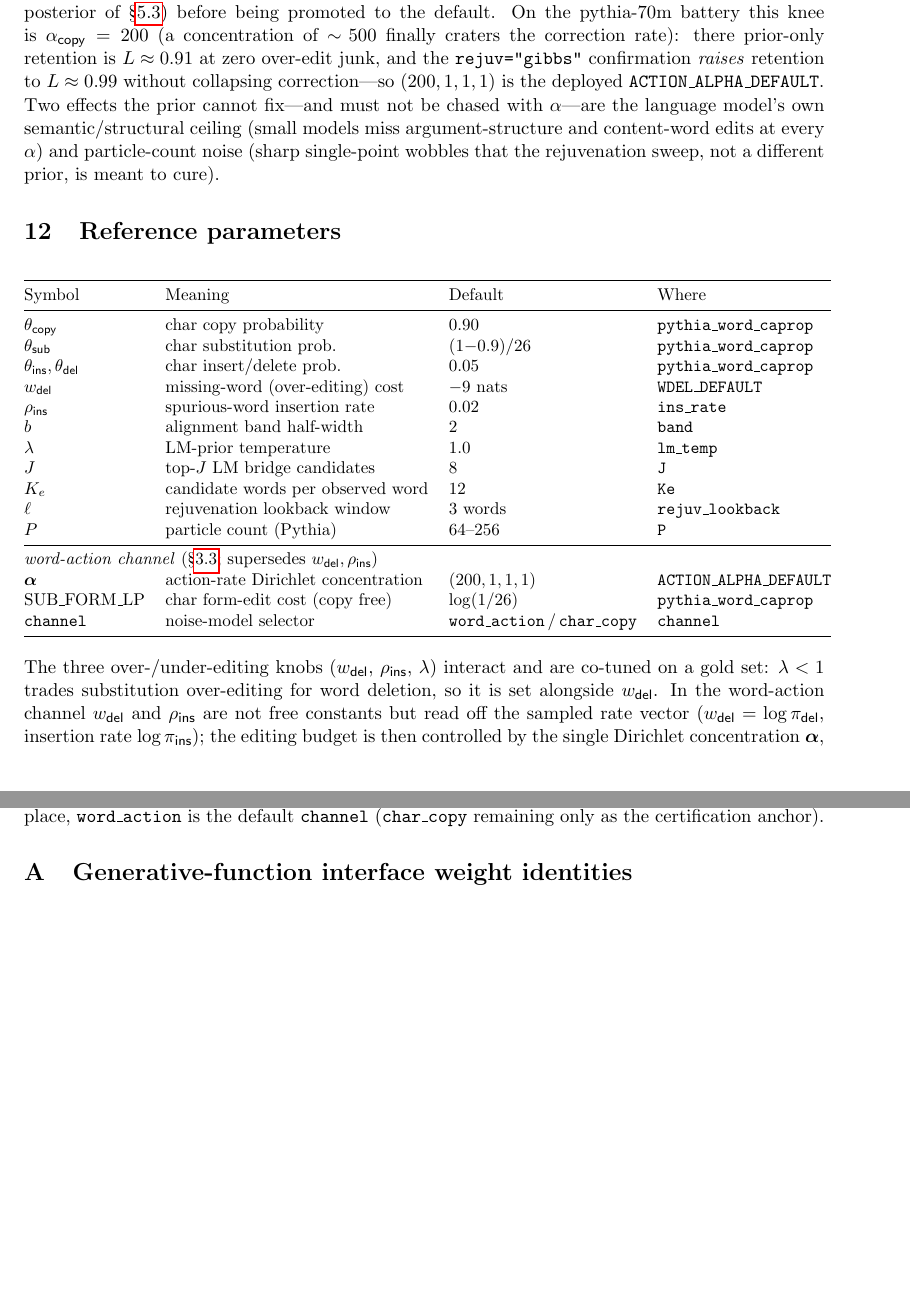
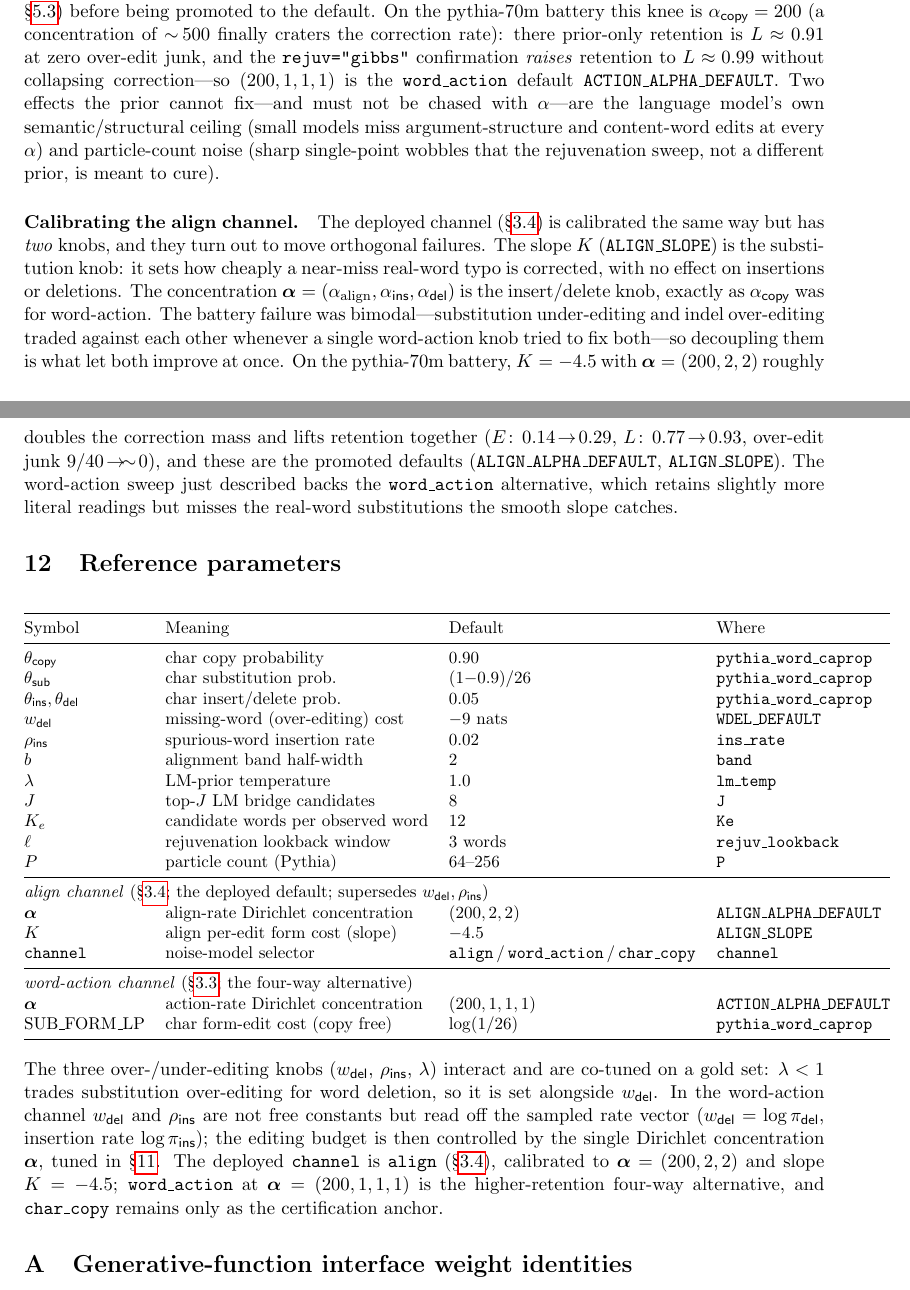
Before and after one commit to thomashikaru/noisy_channel_model, a LaTeX paper (src/genjax_port/docs/model_current.tex): two parts of pages 16 and 17 of 18, joined at a grey line, cut so that both start at the same text, the shorter picture padded with empty space. Compiled offline with pdfLaTeX.

Commit message:
docs: document the align channel (now the deployment default)
Adds a Part I subsection on the align channel (efe204d): the 3-way
(align,ins,del) action that merges copy+sub, with the smooth per-edit
slope K as the single over-editing knob (K*d edit-distance emission).
Updates the channel selector (two -> three values), the overview, the
calibration section (the joint K + alpha=(200,2,2) sweep), and the
reference-parameters table + default statement to name align as the
deployed default. word_action is reframed as the four-way alternative.

Co-Authored-By: Claude Fable 5 <noreply@anthropic.com>

```diff
--- a/src/genjax_port/docs/model_current.tex
+++ b/src/genjax_port/docs/model_current.tex
@@ -852,11 +892,25 @@ $\actdist$ posterior of \S\ref{sec:rejuv-theta}) before being promoted to the de
 pythia-70m battery this knee is $\alpha_{\copyact}=200$ (a concentration of $\sim\!500$ finally craters
 the correction rate): there prior-only retention is $L\approx0.91$ at zero over-edit junk, and the
 \code{rejuv="gibbs"} confirmation \emph{raises} retention to $L\approx0.99$ without collapsing
-correction---so $(200,1,1,1)$ is the deployed \code{ACTION\_ALPHA\_DEFAULT}. Two effects the
-prior cannot fix---and must not be chased with $\alpha$---are the language model's own
+correction---so $(200,1,1,1)$ is the \code{word\_action} default \code{ACTION\_ALPHA\_DEFAULT}. Two
+effects the prior cannot fix---and must not be chased with $\alpha$---are the language model's own
 semantic/structural ceiling (small models miss argument-structure and content-word edits at every
 $\alpha$) and particle-count noise (sharp single-point wobbles that the rejuvenation sweep, not a
 different prior, is meant to cure).
+
+\paragraph{Calibrating the align channel.} The deployed channel (\S\ref{sec:align}) is calibrated the
+same way but has \emph{two} knobs, and they turn out to move orthogonal failures. The slope $K$
+(\code{ALIGN\_SLOPE}) is the substitution knob: it sets how cheaply a near-miss real-word typo is
+corrected, with no effect on insertions or deletions. The concentration
+$\bm\alpha = (\alpha_{\mathrm{align}}, \alpha_{\insact}, \alpha_{\delact})$ is the insert/delete knob,
+exactly as $\alpha_{\copyact}$ was for word-action. The battery failure was bimodal---substitution
+under-editing and indel over-editing traded against each other whenever a single word-action knob tried
+to fix both---so decoupling them is what let both improve at once. On the pythia-70m battery, $K=-4.5$
+with $\bm\alpha=(200,2,2)$ roughly doubles the correction mass and lifts retention together
+($E\!:\,0.14\!\to\!0.29$, $L\!:\,0.77\!\to\!0.93$, over-edit junk $9/40\!\to\!\sim\!0$), and these are
+the promoted defaults (\code{ALIGN\_ALPHA\_DEFAULT}, \code{ALIGN\_SLOPE}). The word-action sweep just
+described backs the \code{word\_action} alternative, which retains slightly more literal readings but
+misses the real-word substitutions the smooth slope catches.
 
 \section{Reference parameters}
 \label{sec:params}
@@ -879,10 +933,14 @@ $K_e$ & candidate words per observed word & $12$ & \code{Ke} \\
 $\ell$ & rejuvenation lookback window & $3$ words & \code{rejuv\_lookback} \\
 $P$ & particle count (Pythia) & $64$--$256$ & \code{P} \\
 \midrule
-\multicolumn{4}{@{}l}{\emph{word-action channel} (\S\ref{sec:word-action}; supersedes $\wdel,\rho_{\insact}$)} \\
+\multicolumn{4}{@{}l}{\emph{align channel} (\S\ref{sec:align}; the deployed default; supersedes $\wdel,\rho_{\insact}$)} \\
+$\bm\alpha$ & align-rate Dirichlet concentration & $(200,2,2)$ & \code{ALIGN\_ALPHA\_DEFAULT} \\
+$K$ & align per-edit form cost (slope) & $-4.5$ & \code{ALIGN\_SLOPE} \\
+\code{channel} & noise-model selector & \code{align}\,/\,\code{word\_action}\,/\,\code{char\_copy} & \code{channel} \\
+\midrule
+\multicolumn{4}{@{}l}{\emph{word-action channel} (\S\ref{sec:word-action}; the four-way alternative)} \\
 $\bm\alpha$ & action-rate Dirichlet concentration & $(200,1,1,1)$ & \code{ACTION\_ALPHA\_DEFAULT} \\
 $\mathrm{SUB\_FORM\_LP}$ & char form-edit cost (copy free) & $\log(1/26)$ & \code{pythia\_word\_caprop} \\
-\code{channel} & noise-model selector & \code{word\_action}\,/\,\code{char\_copy} & \code{channel} \\
 \bottomrule
 \end{tabular}
 \end{center}
@@ -892,9 +950,9 @@ co-tuned on a gold set: $\lambda<1$ trades substitution over-editing for word de
 alongside $\wdel$. In the word-action channel $\wdel$ and $\rho_{\insact}$ are not free constants but
 read off the sampled rate vector ($\wdel=\log\pdel$, insertion rate $\log\pins$); the editing budget is
 then controlled by the single Dirichlet concentration $\bm\alpha$, tuned in \S\ref{sec:calibration}.
-The action prior's default $(200,1,1,1)$ is the value the \S\ref{sec:calibration} sweep selected; with it
-in place, \code{word\_action} is the default \code{channel} (\code{char\_copy} remaining only as the
-certification anchor).
+The deployed \code{channel} is \code{align} (\S\ref{sec:align}), calibrated to $\bm\alpha=(200,2,2)$
+and slope $K=-4.5$; \code{word\_action} at $\bm\alpha=(200,1,1,1)$ is the higher-retention four-way
+alternative, and \code{char\_copy} remains only as the certification anchor.
 
 \appendix
 
```
Also changed, not shown: src/genjax_port/docs/model_current.tex (50 more changed lines).
